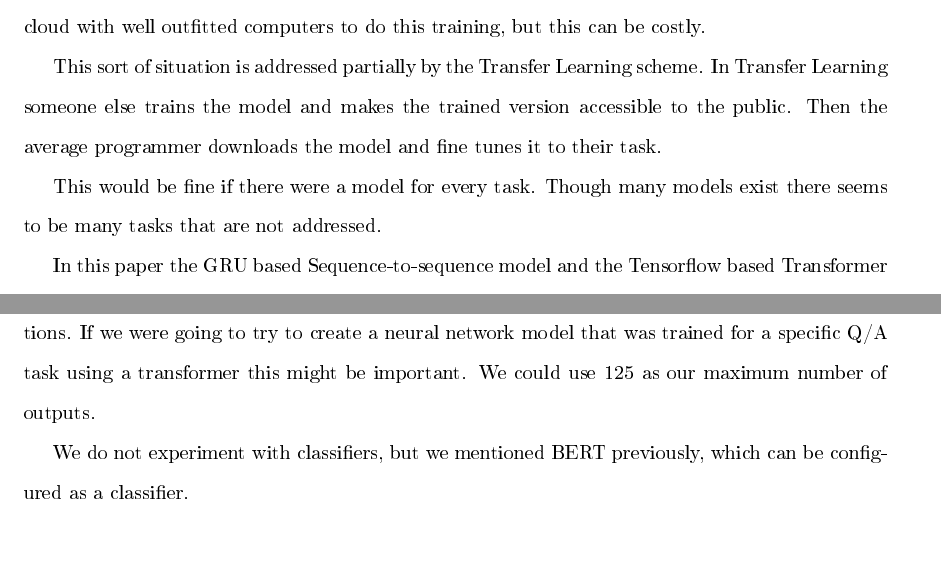
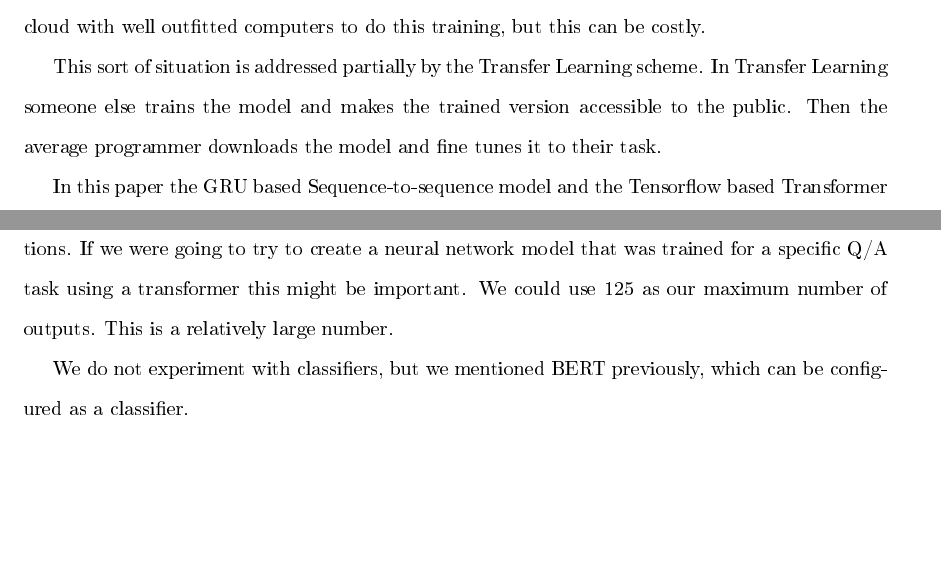
Before and after one commit to radiodee1/liebman_spring20, a LaTeX thesis (proposal_doc.tex, which reads chapters/chapter03.tex, chapters/chapter06.tex): two parts of pages 42 and 75 of 80, joined at a grey line, cut so that both start at the same text, the shorter picture padded with empty space. The pictures show the PDF file proposal_doc.pdf that the author committed with the source.

Commit message:
ch03 ch06

```diff
--- a/chapters/chapter03.tex
+++ b/chapters/chapter03.tex
@@ -79,7 +79,7 @@ Unfortunately state of the art neural network models are larger than the capacit
 
 This sort of situation is addressed partially by the Transfer Learning scheme. In Transfer Learning someone else trains the model and makes the trained version accessible to the public. Then the average programmer downloads the model and fine tunes it to their task.
 
-This would be fine if there were a model for every task. Though many models exist there seems to be many tasks that are not addressed.
+%This would be fine if there were a model for every task. Though many models exist there seems to be many tasks that are not addressed.
 
 
 In this paper the GRU based Sequence-to-sequence model and the Tensorflow based Transformer model were trained from scratch on a CPU laptop. In the case of the Transformer, several days were required for training. In the GRU example the model trained in less than an hour.
--- a/chapters/chapter06.tex
+++ b/chapters/chapter06.tex
@@ -69,7 +69,7 @@ We have a rough number for those two models. They use about 125 sentences repeat
 
 \end{figure}
 
-In a transformer classifier we might choose 125 sentences for the maximum number of classifications. If we were going to try to create a neural network model that was trained for a specific Q/A task using a transformer this might be important. We could use 125 as our maximum number of outputs.
+In a transformer classifier we might choose 125 sentences for the maximum number of classifications. If we were going to try to create a neural network model that was trained for a specific Q/A task using a transformer this might be important. We could use 125 as our maximum number of outputs. This is a relatively large number.
 
 We do not experiment with classifiers, but we mentioned BERT previously, which can be configured as a classifier.
 
```
Also changed, not shown: proposal_doc.pdf, 2 other files.
